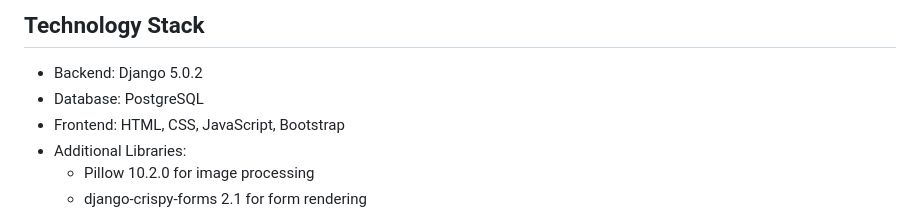
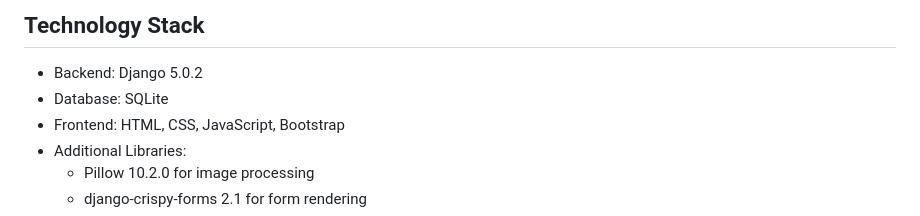
Before and after one commit to lsshormi/Employee_details_management, a Markdown page: README.md, the part around the change. GitHub-like rendering.

```diff
--- a/README.md
+++ b/README.md
@@ -27,7 +27,7 @@ This project is a Django-based Employee Management System that allows users to m
 ## Technology Stack
 
 - Backend: Django 5.0.2
-- Database: PostgreSQL
+- Database: SQLite
 - Frontend: HTML, CSS, JavaScript, Bootstrap
 - Additional Libraries:
   - Pillow 10.2.0 for image processing
```
